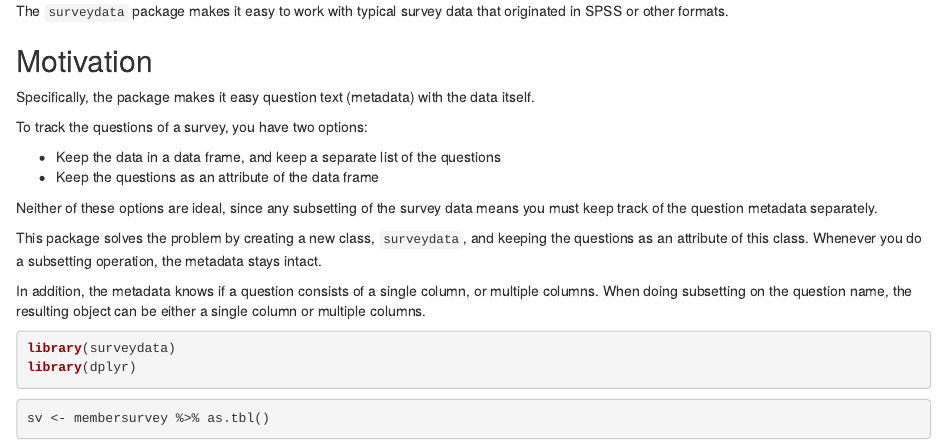
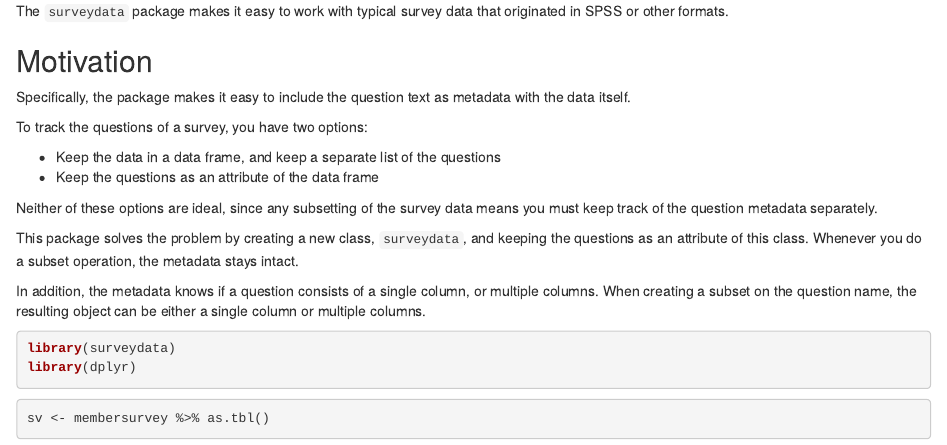
Before and after one commit to andrie/surveydata, an R Markdown document (inst/vignette_child/child.Rmd): the page in a window 1100 px wide, from its top. Rendered offline with R 4.5, knitr and Pandoc, with nearby package versions.

Commit message:
Small changes to vignette

````diff
--- a/inst/vignette_child/child.Rmd
+++ b/inst/vignette_child/child.Rmd
@@ -2,7 +2,7 @@ The `surveydata` package makes it easy to work with typical survey data that ori
 
 ## Motivation
 
-Specifically, the package makes it easy question text (metadata) with the data itself.
+Specifically, the package makes it easy to include the question text as metadata with the data itself.
 
 To track the questions of a survey, you have two options:
 
@@ -11,9 +11,9 @@ To track the questions of a survey, you have two options:
 
 Neither of these options are ideal, since any subsetting of the survey data means you must keep track of the question metadata separately.
 
-This package solves the problem by creating a new class, `surveydata`, and keeping the questions as an attribute of this class.  Whenever you do a subsetting operation, the metadata stays intact.
+This package solves the problem by creating a new class, `surveydata`, and keeping the questions as an attribute of this class.  Whenever you do a subset operation, the metadata stays intact.
 
-In addition, the metadata knows if a question consists of a single column, or multiple columns.  When doing subsetting on the question name, the resulting object can be either a single column or multiple columns.
+In addition, the metadata knows if a question consists of a single column, or multiple columns.  When creating a subset on the question name, the resulting object can be either a single column or multiple columns.
 
 ```{r options, echo=FALSE}
 # from https://stackoverflow.com/questions/23114654/knitr-output-hook-with-an-output-lines-option-that-works-like-echo-26
````
Also changed, not shown: README.Rmd (line endings or trailing spaces), README.md.
